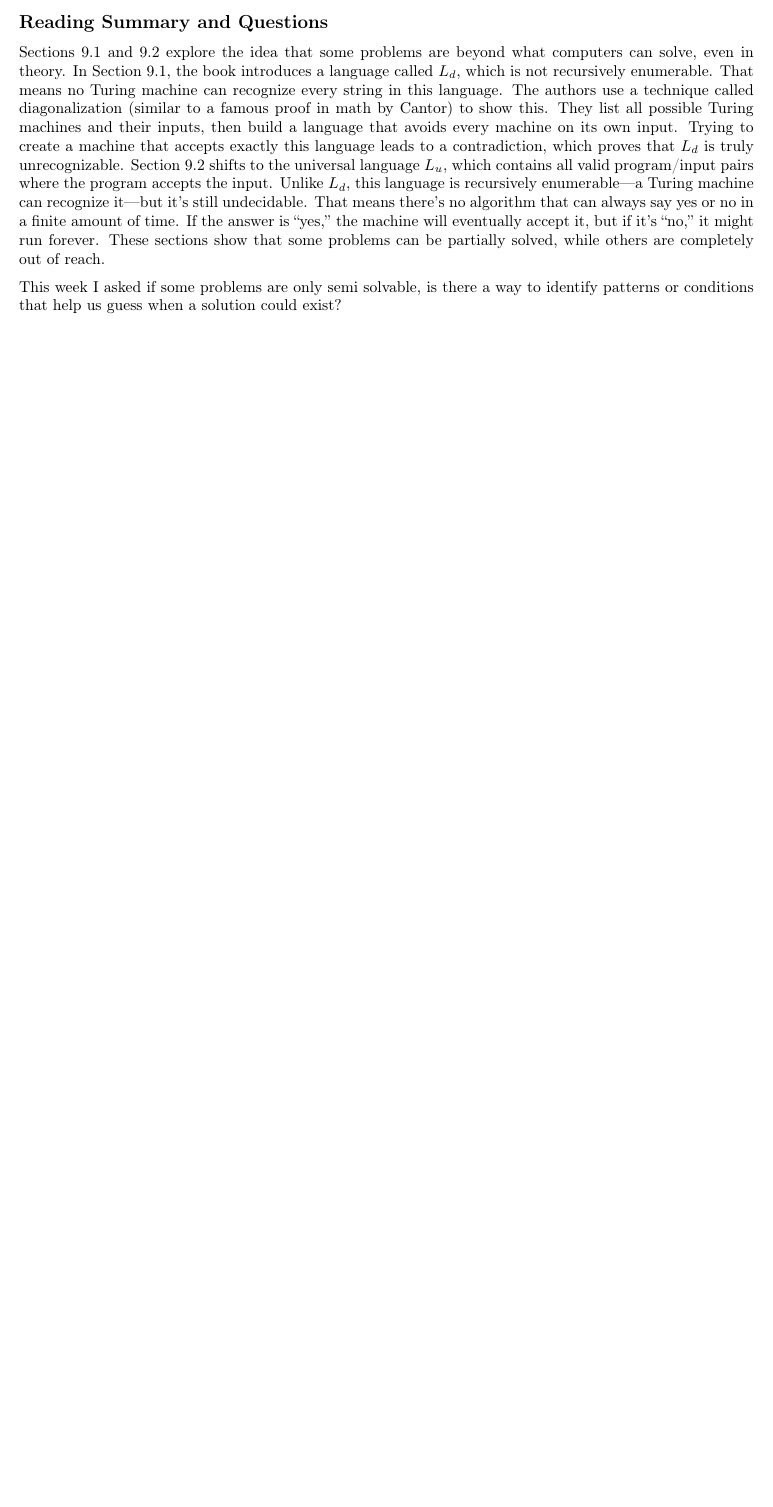
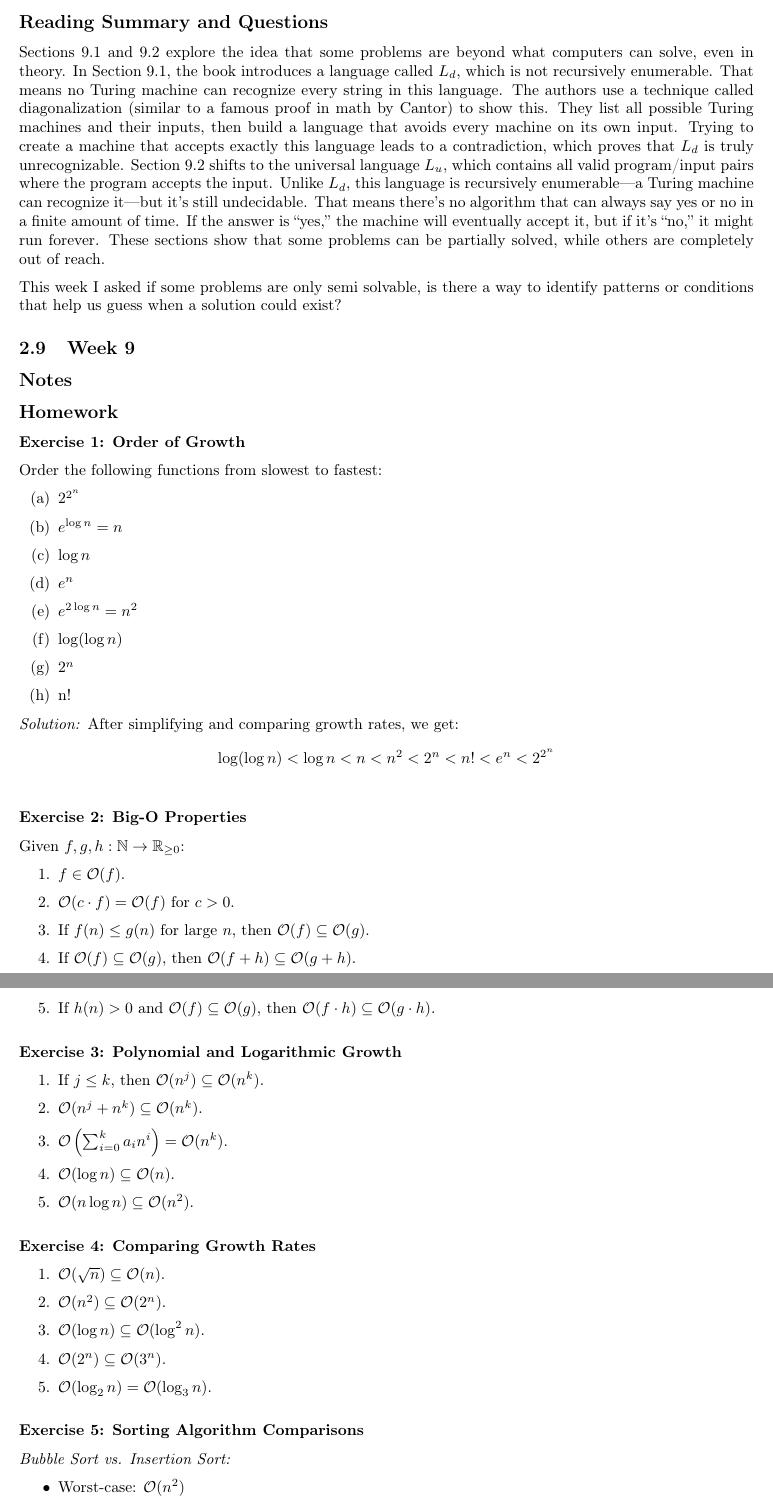
Before and after one commit to angelina-house/CPSC406-TheoryOfComputation, a LaTeX paper (report.tex): part of page 15 of 15 before the commit and two parts of pages 15 and 16 of 17 after it, the two joined at a grey line, cut so that both start at the same text, the shorter picture padded with empty space. Compiled offline with pdfLaTeX.

Commit message:
fix homework 8 and 9 upload

```diff
--- a/report.tex
+++ b/report.tex
@@ -865,3 +865,70 @@
 
 This week I asked if some problems are only semi solvable, is there a way to identify patterns or conditions that help us guess when a solution could exist?
 
+\subsection{Week 9}
+
+\subsection*{Notes}
+
+\subsection*{Homework}
+\textbf{Exercise 1: Order of Growth}
+
+Order the following functions from slowest to fastest:
+
+\begin{itemize}
+    \item[(a)] $2^{2^n}$
+    \item[(b)] $e^{\log n} = n$
+    \item[(c)] $\log n$
+    \item[(d)] $e^n$
+    \item[(e)] $e^{2\log n} = n^2$
+    \item[(f)] $\log(\log n)$
+    \item[(g)] $2^n$
+    \item[(h)] n!
+\end{itemize}
+
+\textit{Solution:} After simplifying and comparing growth rates, we get:
+\[
+\log(\log n) < \log n < n < n^2 < 2^n < n! < e^n < 2^{2^n}
+\]
+
+\vspace{1em}
+\textbf{Exercise 2: Big-O Properties}
+
+Given $f, g, h : \mathbb{N} \to \mathbb{R}_{\geq 0}$:
+
+\begin{enumerate}
+    \item $f \in \mathcal{O}(f)$.
+    \item $\mathcal{O}(c \cdot f) = \mathcal{O}(f)$ for $c > 0$.
+    \item If $f(n) \leq g(n)$ for large $n$, then $\mathcal{O}(f) \subseteq \mathcal{O}(g)$.
+    \item If $\mathcal{O}(f) \subseteq \mathcal{O}(g)$, then $\mathcal{O}(f+h) \subseteq \mathcal{O}(g+h)$.
+    \item If $h(n) > 0$ and $\mathcal{O}(f) \subseteq \mathcal{O}(g)$, then $\mathcal{O}(f \cdot h) \subseteq \mathcal{O}(g \cdot h)$.
+\end{enumerate}
+
+\vspace{1em}
+\textbf{Exercise 3: Polynomial and Logarithmic Growth}
+
+\begin{enumerate}
+    \item If $j \leq k$, then $\mathcal{O}(n^j) \subseteq \mathcal{O}(n^k)$.
+    \item $\mathcal{O}(n^j + n^k) \subseteq \mathcal{O}(n^k)$.
+    \item $\mathcal{O}\left(\sum_{i=0}^k a_i n^i\right) = \mathcal{O}(n^k)$.
+    \item $\mathcal{O}(\log n) \subseteq \mathcal{O}(n)$.
+    \item $\mathcal{O}(n \log n) \subseteq \mathcal{O}(n^2)$.
+\end{enumerate}
+
+\vspace{1em}
+\textbf{Exercise 4: Comparing Growth Rates}
+
+\begin{enumerate}
+    \item $\mathcal{O}(\sqrt{n}) \subseteq \mathcal{O}(n)$.
+    \item $\mathcal{O}(n^2) \subseteq \mathcal{O}(2^n)$.
+    \item $\mathcal{O}(\log n) \subseteq \mathcal{O}(\log^2 n)$.
+    \item $\mathcal{O}(2^n) \subseteq \mathcal{O}(3^n)$.
+    \item $\mathcal{O}(\log_2 n) = \mathcal{O}(\log_3 n)$.
+\end{enumerate}
+
+\vspace{1em}
+\textbf{Exercise 5: Sorting Algorithm Comparisons}
+
+\textit{Bubble Sort vs. Insertion Sort:}
+\begin{itemize}
+    \item Worst-case: $\mathcal{O}(n^2)$
+    \item Average-case: $\mathcal{O}(n^2)$
```
Also changed, not shown: report.pdf, report.tex (28 more changed lines).
